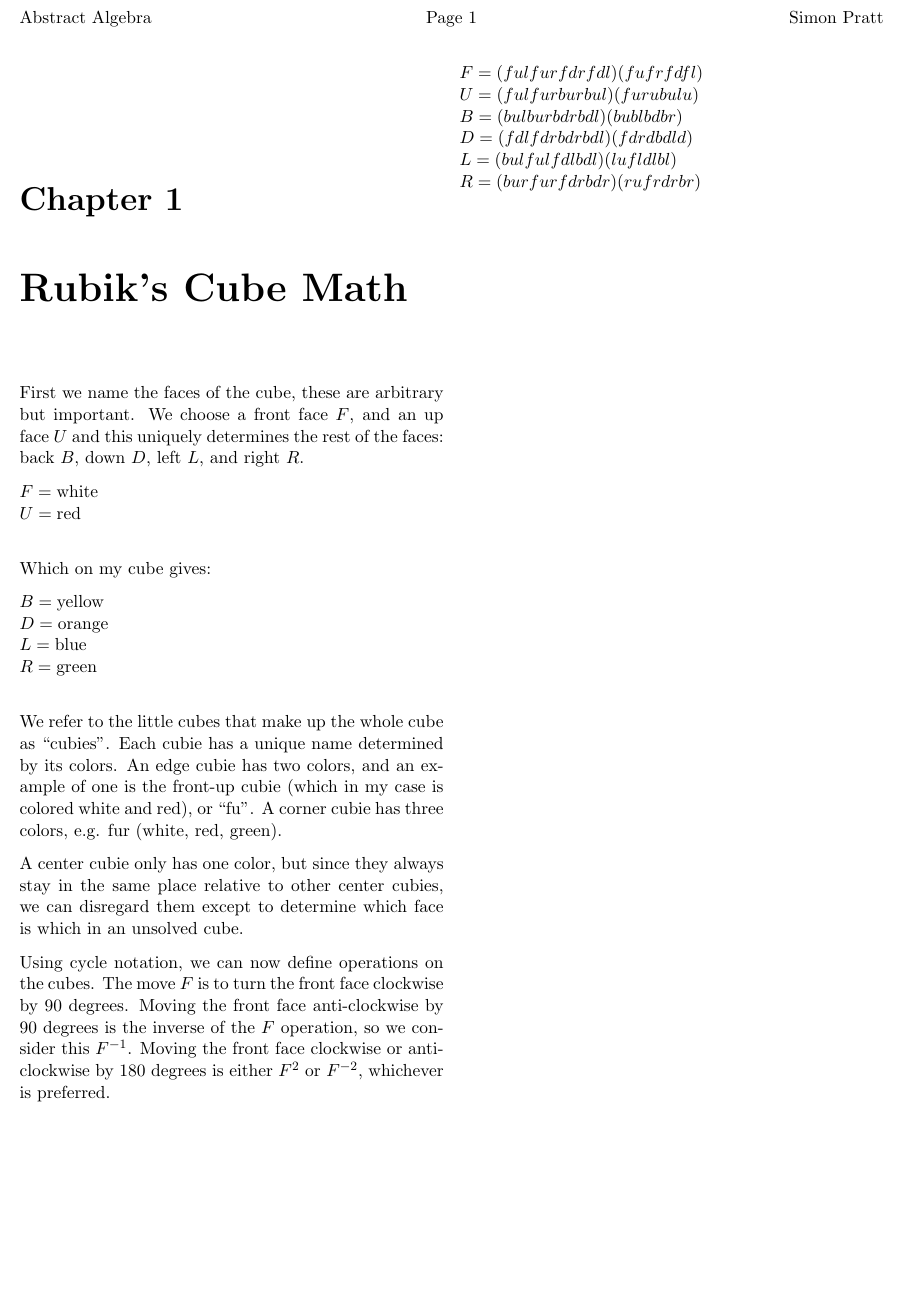
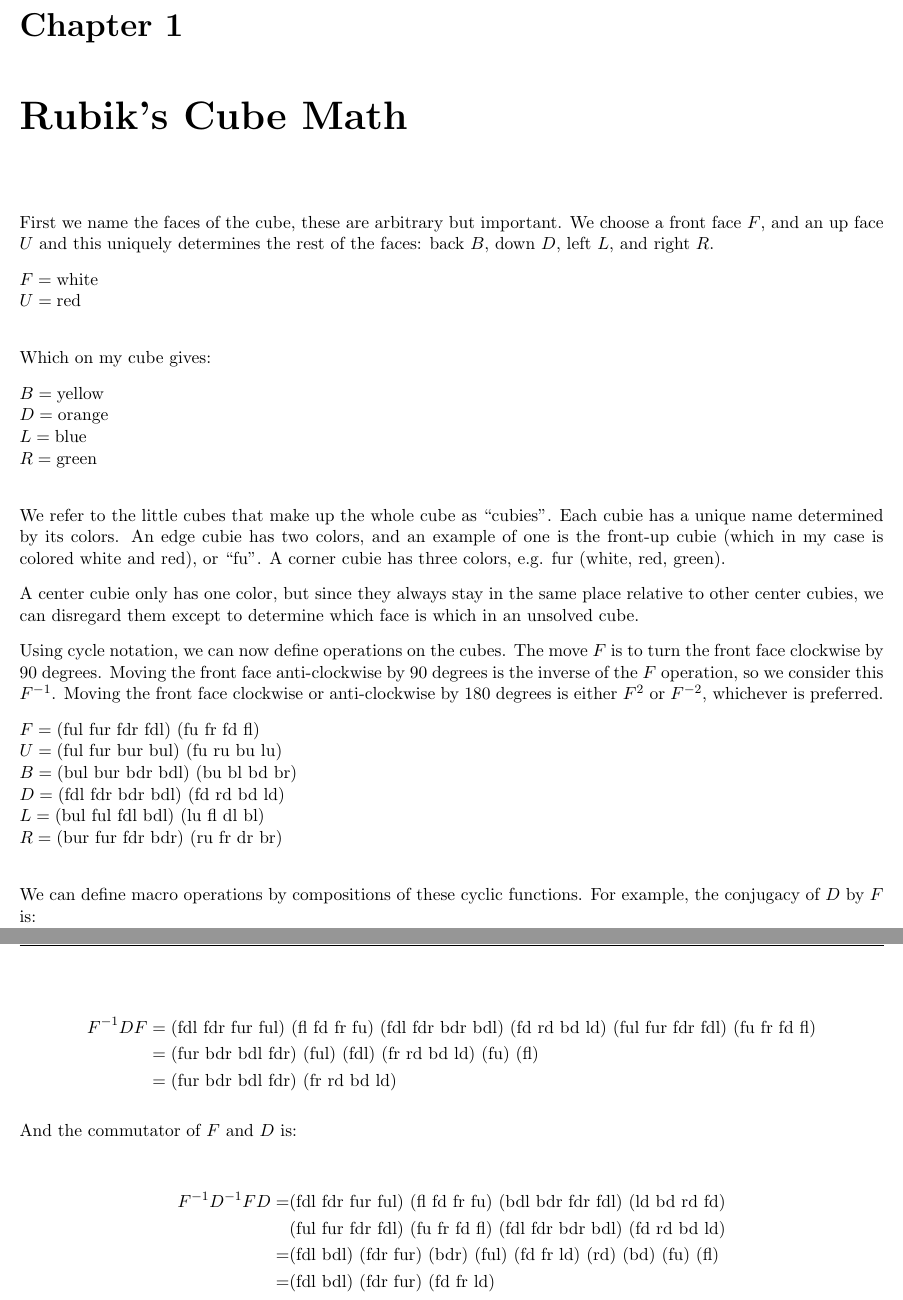
Before and after one commit to spratt/AllTheAlgebra, a LaTeX thesis (notes.tex, which reads rubiks_math.tex): part of the page before the commit and two parts of pages 1 and 2 of 2 after it, the two joined at a grey line, cut at the place of the change, the shorter picture padded with empty space. Compiled offline with pdfLaTeX.

Commit message:
Added commutator

```diff
--- a/notes.tex
+++ b/notes.tex
@@ -66,9 +66,7 @@
 % Document
 %%%%%%%%%%%%%%%%%%%%%%%%%%%%%%%%%%%%%%%%%%%%%%%%%%%%%%%%%%%%%%%%%%%%%%
 \begin{document}
-\begin{multicols}{2}
 
   \include{rubiks_math}
 
-\end{multicols}
 \end{document}
--- a/rubiks_math.tex
+++ b/rubiks_math.tex
@@ -42,11 +42,39 @@ $F^{-2}$, whichever is preferred.
 
 \begin{math}
   %
-  F = (ful fur fdr fdl) (fu fr fd fl) \\
-  U = (ful fur bur bul) (fu ru bu lu) \\
-  B = (bul bur bdr bdl) (bu bl bd br) \\
-  D = (fdl fdr bdr bdl) (fd rd bd ld) \\
-  L = (bul ful fdl bdl) (lu fl dl bl) \\
-  R = (bur fur fdr bdr) (ru fr dr br) \\
+  F = \text{(ful fur fdr fdl) (fu fr fd fl)} \\
+  U = \text{(ful fur bur bul) (fu ru bu lu)} \\
+  B = \text{(bul bur bdr bdl) (bu bl bd br)} \\
+  D = \text{(fdl fdr bdr bdl) (fd rd bd ld)} \\
+  L = \text{(bul ful fdl bdl) (lu fl dl bl)} \\
+  R = \text{(bur fur fdr bdr) (ru fr dr br)} \\
   %
 \end{math}
+
+We can define macro operations by compositions of these cyclic
+functions.  For example, the conjugacy of $D$ by $F$ is:
+
+\begin{align*}
+  %
+  F^{-1}DF
+  &= \text{(fdl fdr fur ful) (fl fd fr fu)     % F^{-1}
+           (fdl fdr bdr bdl) (fd rd bd ld)     % D
+           (ful fur fdr fdl) (fu fr fd fl)} \\ % F
+  &= \text{(fur bdr bdl fdr) (ful) (fdl) (fr rd bd ld) (fu) (fl)} \\
+  &= \text{(fur bdr bdl fdr) (fr rd bd ld)}
+  %
+\end{align*}
+
+And the commutator of $F$ and $D$ is:
+
+\begin{align*}
+  %
+  F^{-1}D^{-1}FD
+  = &\text{(fdl fdr fur ful) (fl fd fr fu)     % F^{-1}
+           (bdl bdr fdr fdl) (ld bd rd fd)} \\ % D^{-1}
+    &\text{(ful fur fdr fdl) (fu fr fd fl)     % F
+           (fdl fdr bdr bdl) (fd rd bd ld)} \\ % D
+  = &\text{(fdl bdl) (fdr fur) (bdr) (ful) (fd fr ld) (rd) (bd) (fu) (fl)} \\
+  = &\text{(fdl bdl) (fdr fur) (fd fr ld)}
+  %
+\end{align*}
```
Also changed, not shown: notes.pdf.
